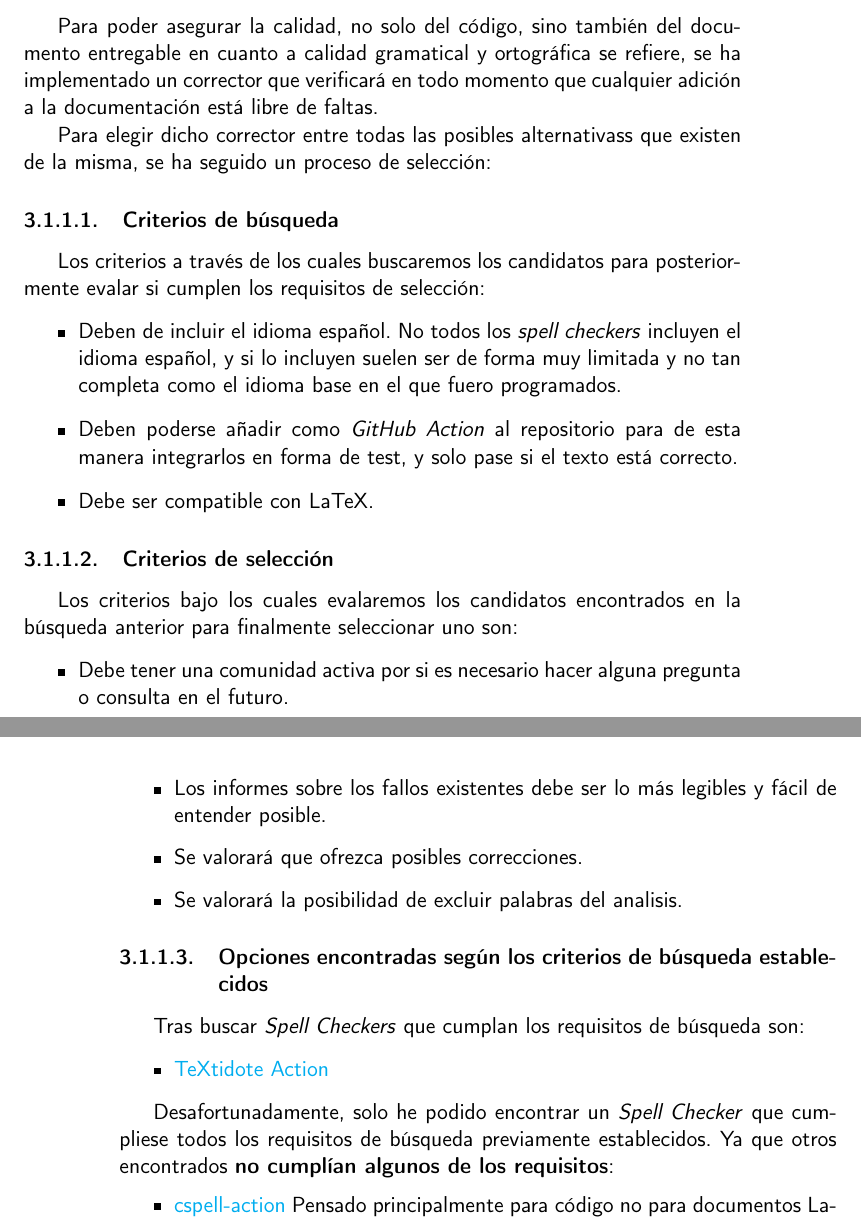
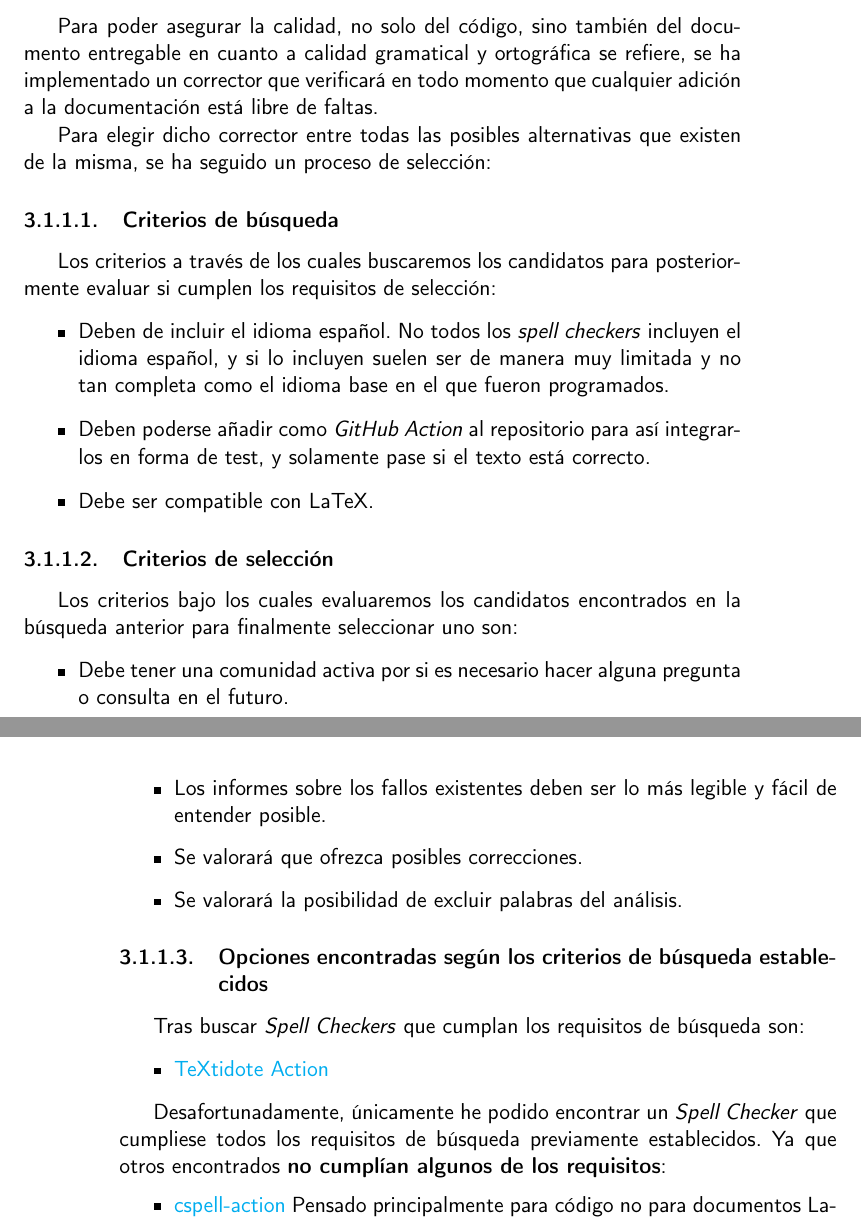
Before and after one commit to migueorg/One-touch-music-streaming-TFG-ETSIIT, a LaTeX book (doc/proyecto.tex, which reads doc/secciones/04_planificacion.tex): two parts of pages 25 and 26 of 35, joined at a grey line, cut so that both start at the same text. Compiled offline with pdfLaTeX.

Commit message:
Reviso faltas ortográficas

```diff
--- a/doc/secciones/04_planificacion.tex
+++ b/doc/secciones/04_planificacion.tex
@@ -8,33 +8,33 @@ entregable en cuanto a calidad gramatical y ortográfica se refiere, se ha
 implementado un corrector que verificará en todo momento que cualquier adición a
 la documentación está libre de faltas.
 
-Para elegir dicho corrector entre todas las posibles alternativass que existen
+Para elegir dicho corrector entre todas las posibles alternativas que existen
 de la misma, se ha seguido un proceso de selección:
 
 \subsubsection{Criterios de búsqueda}
 
 Los criterios a través de los cuales buscaremos los candidatos para
-posteriormente evalar si cumplen los requisitos de selección:
+posteriormente evaluar si cumplen los requisitos de selección:
 \begin{itemize}
     \item Deben de incluir el idioma español. No todos los \emph{spell checkers}
-    incluyen el idioma español, y si lo incluyen suelen ser de forma muy
-    limitada y no tan completa como el idioma base en el que fuero programados.
-    \item Deben poderse añadir como \emph{GitHub Action} al repositorio para de esta
-    manera integrarlos en forma de test, y solo pase si el texto está correcto.
+    incluyen el idioma español, y si lo incluyen suelen ser de manera muy
+    limitada y no tan completa como el idioma base en el que fueron programados.
+    \item Deben poderse añadir como \emph{GitHub Action} al repositorio para así
+    integrarlos en forma de test, y solamente pase si el texto está correcto.
     \item Debe ser compatible con LaTeX.
 \end{itemize}
 
 \subsubsection{Criterios de selección}
 
-Los criterios bajo los cuales evalaremos los candidatos encontrados en la
+Los criterios bajo los cuales evaluaremos los candidatos encontrados en la
 búsqueda anterior para finalmente seleccionar uno son:
 \begin{itemize}
     \item Debe tener una comunidad activa por si es necesario hacer alguna
     pregunta o consulta en el futuro.
-    \item Los informes sobre los fallos existentes debe ser lo más legibles y
+    \item Los informes sobre los fallos existentes deben ser lo más legible y
     fácil de entender posible.
     \item Se valorará que ofrezca posibles correcciones.
-    \item Se valorará la posibilidad de excluir palabras del analisis.
+    \item Se valorará la posibilidad de excluir palabras del análisis.
 
 \end{itemize}
 
@@ -47,7 +47,7 @@ Tras buscar \emph{Spell Checkers} que cumplan los requisitos de búsqueda son:
     \item \href{https://github.com/marketplace/actions/textidote-action}{TeXtidote Action}
 \end{itemize}
 
-Desafortunadamente, solo he podido encontrar un \emph{Spell Checker} que
+Desafortunadamente, únicamente he podido encontrar un \emph{Spell Checker} que
 cumpliese todos los requisitos de búsqueda previamente establecidos. Ya que otros
 encontrados \textbf{no cumplían algunos de los requisitos}:
 \begin{itemize}
```
Also changed, not shown: doc/secciones/04_planificacion.tex (14 more changed lines).
